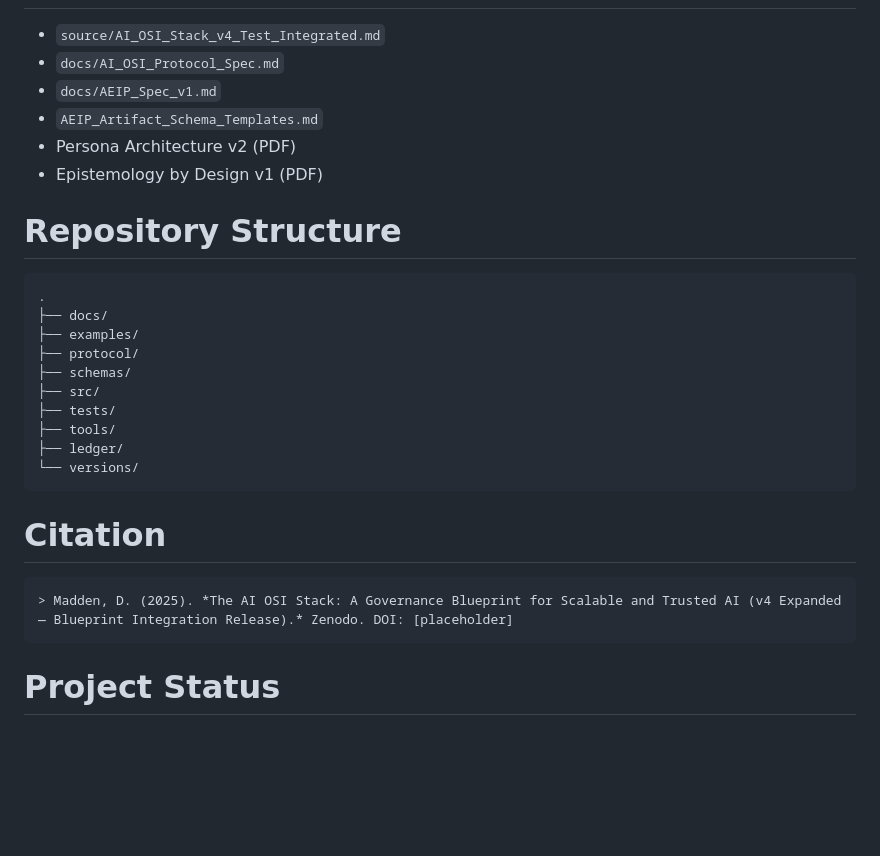
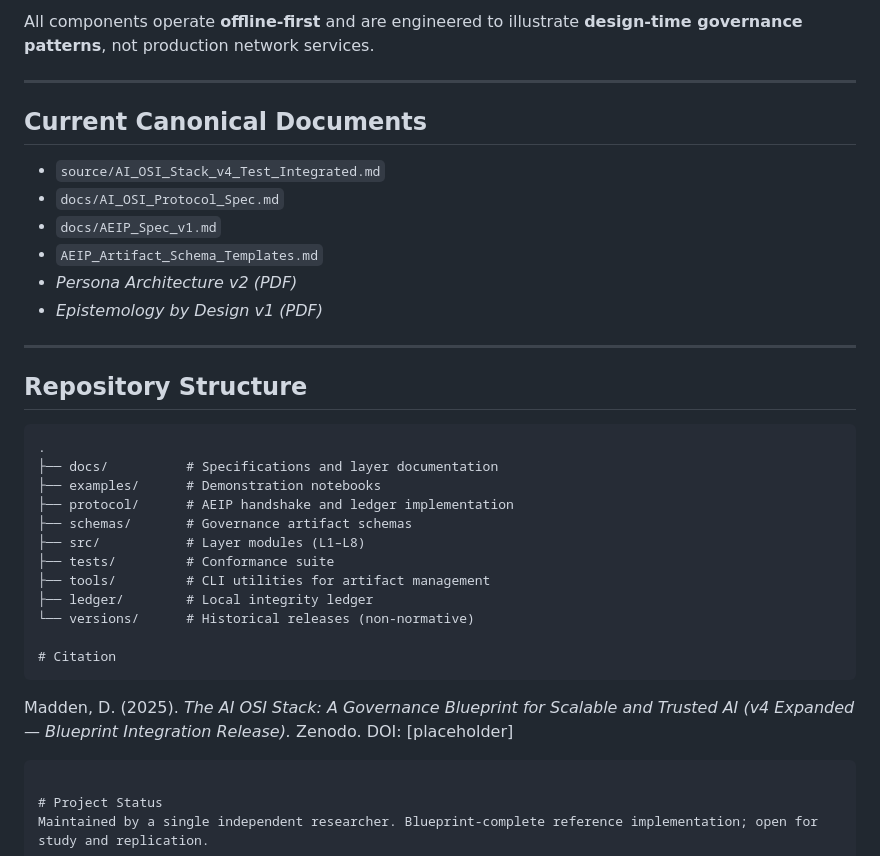
Before and after one commit to danielpmadden/ai-osi-stack, a Markdown page: README.md, the part around one of its changes. Drawn GitHub-style; blank space fills up the shorter version.

````diff
--- a/README.md
+++ b/README.md
@@ -38,27 +83,35 @@ All components operate offline-first and are engineered to illustrate design-tim
+All components operate **offline-first** and are engineered to illustrate **design-time governance patterns**, not production network services.
+
+---
+
+## **Current Canonical Documents**
+
 - `source/AI_OSI_Stack_v4_Test_Integrated.md`
 - `docs/AI_OSI_Protocol_Spec.md`
 - `docs/AEIP_Spec_v1.md`
 - `AEIP_Artifact_Schema_Templates.md`
-- Persona Architecture v2 (PDF)
-- Epistemology by Design v1 (PDF)
+- *Persona Architecture v2 (PDF)*
+- *Epistemology by Design v1 (PDF)*
 
-# Repository Structure
+---
+
+## **Repository Structure**
+
 ```text
 .
-├── docs/
-├── examples/
-├── protocol/
-├── schemas/
-├── src/
-├── tests/
-├── tools/
-├── ledger/
-└── versions/
-```
+├── docs/          # Specifications and layer documentation
+├── examples/      # Demonstration notebooks
+├── protocol/      # AEIP handshake and ledger implementation
+├── schemas/       # Governance artifact schemas
+├── src/           # Layer modules (L1–L8)
+├── tests/         # Conformance suite
+├── tools/         # CLI utilities for artifact management
+├── ledger/        # Local integrity ledger
+└── versions/      # Historical releases (non-normative)
 
 # Citation
 ```
-> Madden, D. (2025). *The AI OSI Stack: A Governance Blueprint for Scalable and Trusted AI (v4 Expanded — Blueprint Integration Release).* Zenodo. DOI: [placeholder]
+Madden, D. (2025). *The AI OSI Stack: A Governance Blueprint for Scalable and Trusted AI (v4 Expanded — Blueprint Integration Release).* Zenodo. DOI: [placeholder]
 ```
 
 # Project Status
````
Also changed, not shown: other parts of README.md (+73 -28 lines).
